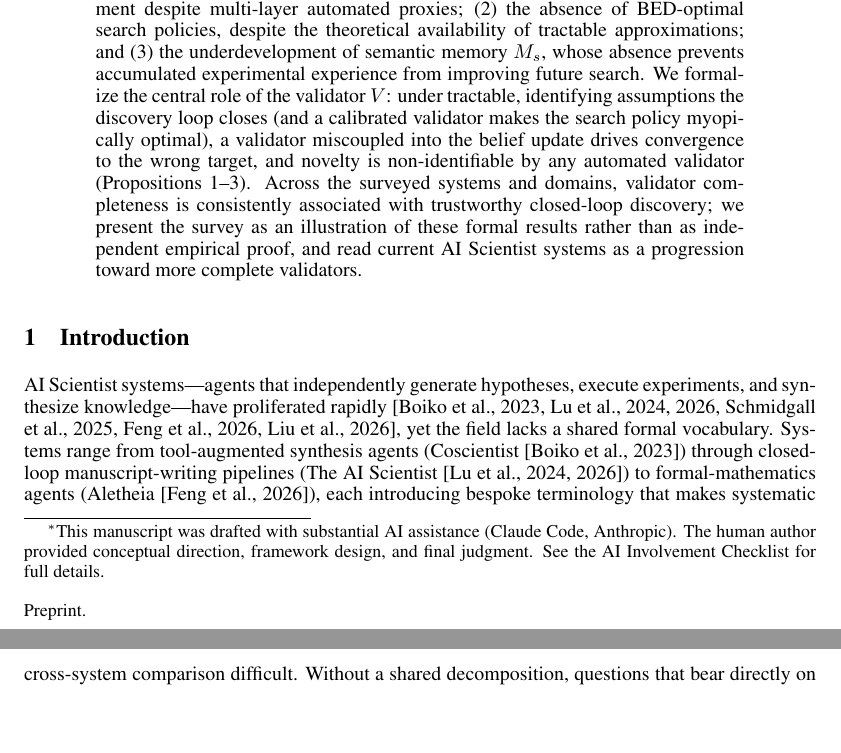
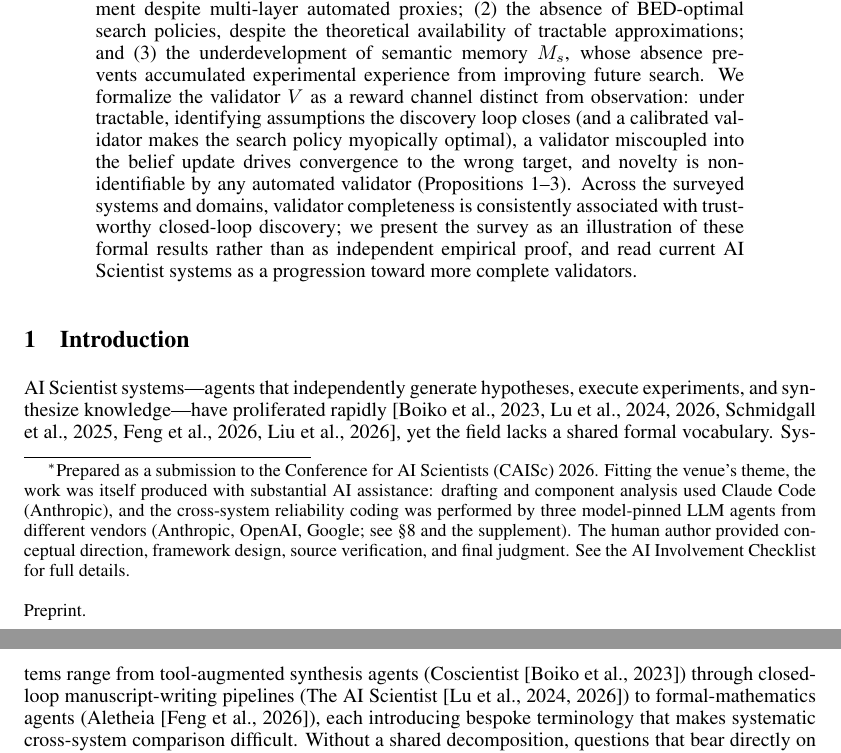
Before and after one commit to ysys143/servo-caisc2026, a LaTeX paper (submission/main.tex): two parts of pages 1 and 2 of 14, joined at a grey line, cut so that both start at the same text, the shorter picture padded with empty space. Compiled offline with pdfLaTeX.

Commit message:
WIP(submission): author-footnote AI/venue disclosure + abstract reframe (Item 5)
Per author direction (this is a Conference for AI Scientists submission, so the
multi-vendor LLM coding is on-theme, not a defect to apologize for -> Item 3 dropped):
- Author footnote now discloses the venue (CAISc 2026) and exactly how AI was used:
  drafting/analysis via Claude Code, and cross-system reliability coding by three
  model-pinned LLM agents (Anthropic/OpenAI/Google), with human author accountable
  for direction, design, source verification, and final judgment.
- Item 5 (abstract): "We formalize the central role of the validator V" ->
  "We formalize the validator V as a reward channel distinct from observation"
  (removes the implied primacy claim; matches the formal-grounding framing and the
  already-hedged conclusion). Minimal, length-neutral.

Recompiled 0 errors; footnote expansion did NOT overflow -- conclusion still p8;
servo_caiscfp2026.pdf resynced IDENTICAL.

```diff
--- a/submission/main.tex
+++ b/submission/main.tex
@@ -40,7 +40,7 @@
 A Component Framework and Theoretical Analysis}}
 
 \author{
-  Jaesol Shin\thanks{This manuscript was drafted with substantial AI assistance (Claude Code, Anthropic). The human author provided conceptual direction, framework design, and final judgment. See the AI Involvement Checklist for full details.}\\
+  Jaesol Shin\thanks{Prepared as a submission to the Conference for AI Scientists (CAISc)~2026. Fitting the venue's theme, the work was itself produced with substantial AI assistance: drafting and component analysis used Claude Code (Anthropic), and the cross-system reliability coding was performed by three model-pinned LLM agents from different vendors (Anthropic, OpenAI, Google; see \S\ref{sec:discussion} and the supplement). The human author provided conceptual direction, framework design, source verification, and final judgment. See the AI Involvement Checklist for full details.}\\
   \small{WeDataLab}\\
   \texttt{ysys143@wedatalab.com}
 }
@@ -52,7 +52,7 @@ A Component Framework and Theoretical Analysis}}
 \maketitle
 
 \begin{abstract}
-The emergence of end-to-end systems capable of automating hypothesis generation, experiment execution, and knowledge synthesis represents a significant change in how science is conducted. Despite rapid empirical progress, recent LLM-based \emph{AI Scientist} systems are seldom analyzed within a shared formal vocabulary, which makes principled comparison across architectures and scientific domains difficult. We propose \framework{}, a six-component framework \sgmvpi{} comprising the \textbf{S}earch space, hypothesis \textbf{G}enerator, \textbf{E}xperiment executor, \textbf{V}alidator, \textbf{M}emory, and search \textbf{P}olicy ($\pi$), grounded in the theory of Partially Observable Markov Decision Processes (POMDPs) and Bayesian Experimental Design (BED). We apply this framework to analyze core AI Scientist systems and their instantiations across seven scientific domains (mathematics, physics, chemistry, materials science, biology, social science, and computer science), and separately examine a complementary artifact infrastructure proposal that addresses the output format and verification layer of such systems. Our analysis surfaces three persistent open problems: (1) the non-automatability of novelty evaluation, which remains dependent on human judgment despite multi-layer automated proxies; (2) the absence of BED-optimal search policies, despite the theoretical availability of tractable approximations; and (3) the underdevelopment of semantic memory $M_s$, whose absence prevents accumulated experimental experience from improving future search. We formalize the central role of the validator $V$: under tractable, identifying assumptions the discovery loop closes (and a calibrated validator makes the search policy myopically optimal), a validator miscoupled into the belief update drives convergence to the wrong target, and novelty is non-identifiable by any automated validator (Propositions~\ref{prop:suff}--\ref{prop:novelty}). Across the surveyed systems and domains, validator completeness is consistently associated with trustworthy closed-loop discovery; we present the survey as an illustration of these formal results rather than as independent empirical proof, and read current AI Scientist systems as a progression toward more complete validators.
+The emergence of end-to-end systems capable of automating hypothesis generation, experiment execution, and knowledge synthesis represents a significant change in how science is conducted. Despite rapid empirical progress, recent LLM-based \emph{AI Scientist} systems are seldom analyzed within a shared formal vocabulary, which makes principled comparison across architectures and scientific domains difficult. We propose \framework{}, a six-component framework \sgmvpi{} comprising the \textbf{S}earch space, hypothesis \textbf{G}enerator, \textbf{E}xperiment executor, \textbf{V}alidator, \textbf{M}emory, and search \textbf{P}olicy ($\pi$), grounded in the theory of Partially Observable Markov Decision Processes (POMDPs) and Bayesian Experimental Design (BED). We apply this framework to analyze core AI Scientist systems and their instantiations across seven scientific domains (mathematics, physics, chemistry, materials science, biology, social science, and computer science), and separately examine a complementary artifact infrastructure proposal that addresses the output format and verification layer of such systems. Our analysis surfaces three persistent open problems: (1) the non-automatability of novelty evaluation, which remains dependent on human judgment despite multi-layer automated proxies; (2) the absence of BED-optimal search policies, despite the theoretical availability of tractable approximations; and (3) the underdevelopment of semantic memory $M_s$, whose absence prevents accumulated experimental experience from improving future search. We formalize the validator $V$ as a reward channel distinct from observation: under tractable, identifying assumptions the discovery loop closes (and a calibrated validator makes the search policy myopically optimal), a validator miscoupled into the belief update drives convergence to the wrong target, and novelty is non-identifiable by any automated validator (Propositions~\ref{prop:suff}--\ref{prop:novelty}). Across the surveyed systems and domains, validator completeness is consistently associated with trustworthy closed-loop discovery; we present the survey as an illustration of these formal results rather than as independent empirical proof, and read current AI Scientist systems as a progression toward more complete validators.
 \end{abstract}
 
 \section{Introduction}
```
Also changed, not shown: submission/main.pdf, submission/servo_caiscfp2026.pdf, 1 other file.
